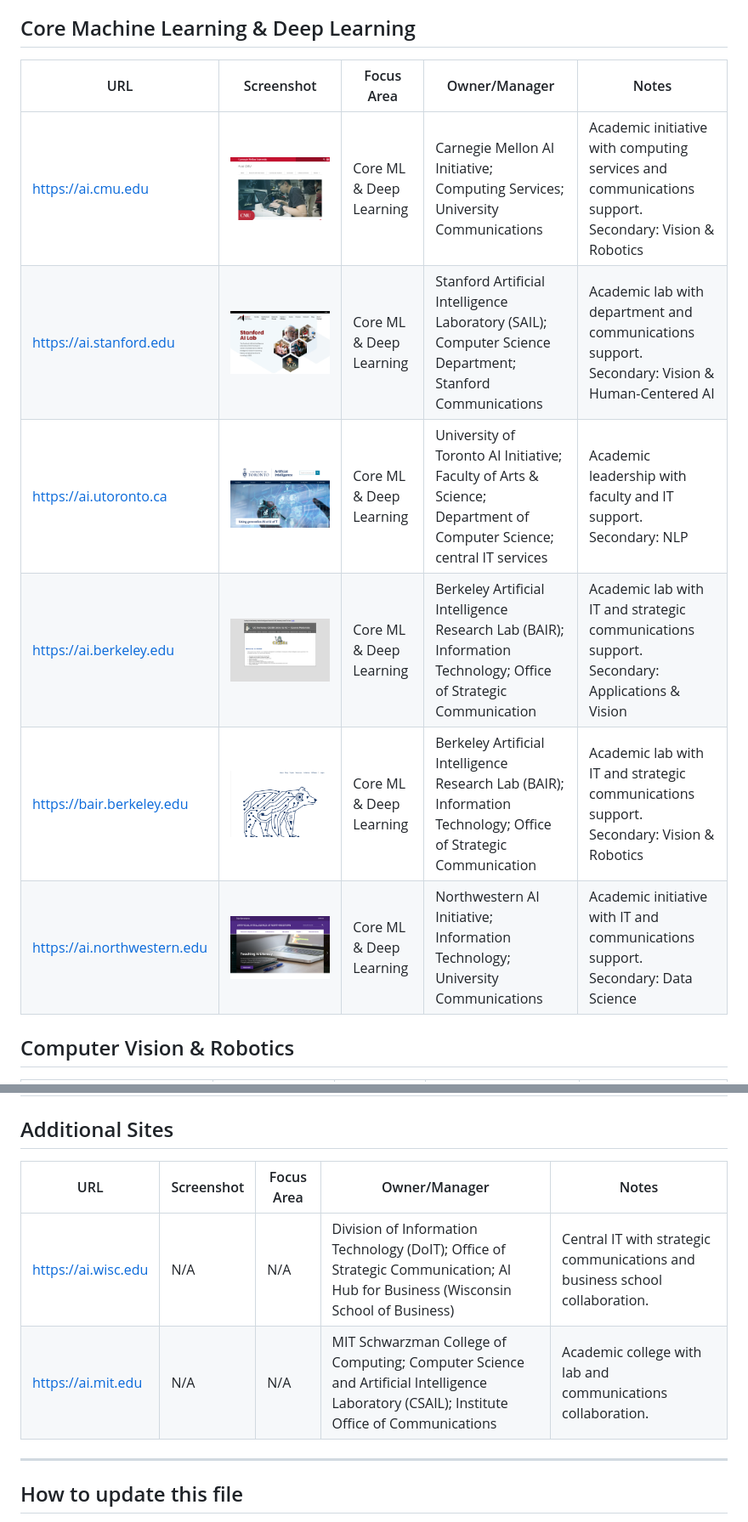
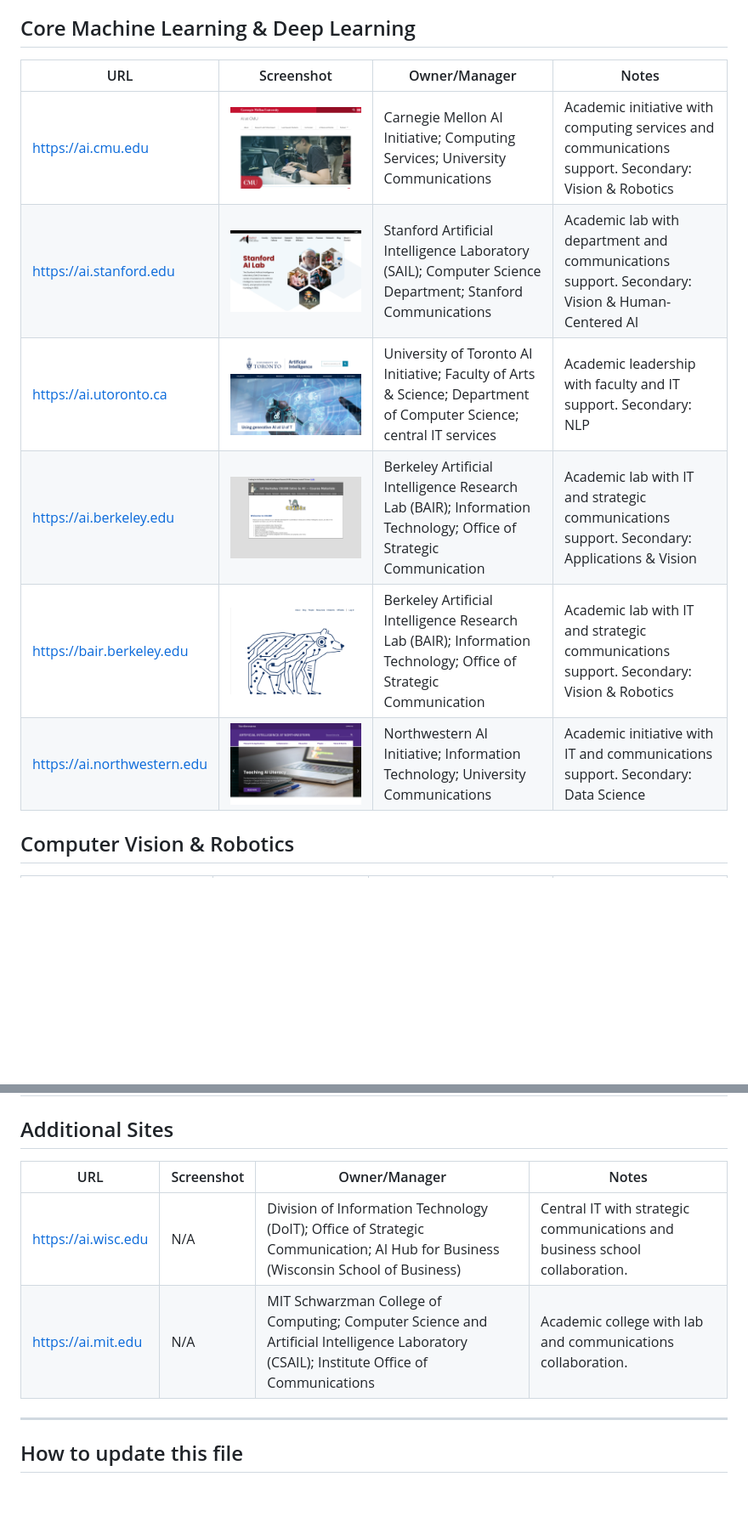
Before and after one commit to davidbasswwu/davidbasswwu.github.io, a Markdown page: ai-website-review/ai-website-owners-with-screenshots.md, 2 parts joined by grey strips. Shown: that part at 85% size. GitHub-like rendering; blank space fills up the shorter version.

Commit message:
Remove redundant Focus Area column from tables

```diff
--- a/ai-website-review/ai-website-owners-with-screenshots.md
+++ b/ai-website-review/ai-website-owners-with-screenshots.md
@@ -4,14 +4,14 @@ This file lists each AI-related university website from ai-website-list.md, alon
 
 ## Core Machine Learning & Deep Learning
 
-| URL | Screenshot | Focus Area | Owner/Manager | Notes |
-|-----|------------|------------|---------------|-------|
-| https://ai.cmu.edu | ![CMU AI](screenshots/ai.cmu.edu.png) | Core ML & Deep Learning | Carnegie Mellon AI Initiative; Computing Services; University Communications | Academic initiative with computing services and communications support. Secondary: Vision & Robotics |
-| https://ai.stanford.edu | ![Stanford AI](screenshots/ai.stanford.edu.png) | Core ML & Deep Learning | Stanford Artificial Intelligence Laboratory (SAIL); Computer Science Department; Stanford Communications | Academic lab with department and communications support. Secondary: Vision & Human-Centered AI |
-| https://ai.utoronto.ca | ![Toronto AI](screenshots/ai.utoronto.ca.png) | Core ML & Deep Learning | University of Toronto AI Initiative; Faculty of Arts & Science; Department of Computer Science; central IT services | Academic leadership with faculty and IT support. Secondary: NLP |
-| https://ai.berkeley.edu | ![Berkeley AI](screenshots/ai.berkeley.edu.png) | Core ML & Deep Learning | Berkeley Artificial Intelligence Research Lab (BAIR); Information Technology; Office of Strategic Communication | Academic lab with IT and strategic communications support. Secondary: Applications & Vision |
-| https://bair.berkeley.edu | ![BAIR](screenshots/bair.berkeley.edu.png) | Core ML & Deep Learning | Berkeley Artificial Intelligence Research Lab (BAIR); Information Technology; Office of Strategic Communication | Academic lab with IT and strategic communications support. Secondary: Vision & Robotics |
-| https://ai.northwestern.edu | ![Northwestern AI](screenshots/ai.northwestern.edu.png) | Core ML & Deep Learning | Northwestern AI Initiative; Information Technology; University Communications | Academic initiative with IT and communications support. Secondary: Data Science |
+| URL | Screenshot | Owner/Manager | Notes |
+|-----|------------|---------------|-------|
+| https://ai.cmu.edu | ![CMU AI](screenshots/ai.cmu.edu.png) | Carnegie Mellon AI Initiative; Computing Services; University Communications | Academic initiative with computing services and communications support. Secondary: Vision & Robotics |
+| https://ai.stanford.edu | ![Stanford AI](screenshots/ai.stanford.edu.png) | Stanford Artificial Intelligence Laboratory (SAIL); Computer Science Department; Stanford Communications | Academic lab with department and communications support. Secondary: Vision & Human-Centered AI |
+| https://ai.utoronto.ca | ![Toronto AI](screenshots/ai.utoronto.ca.png) | University of Toronto AI Initiative; Faculty of Arts & Science; Department of Computer Science; central IT services | Academic leadership with faculty and IT support. Secondary: NLP |
+| https://ai.berkeley.edu | ![Berkeley AI](screenshots/ai.berkeley.edu.png) | Berkeley Artificial Intelligence Research Lab (BAIR); Information Technology; Office of Strategic Communication | Academic lab with IT and strategic communications support. Secondary: Applications & Vision |
+| https://bair.berkeley.edu | ![BAIR](screenshots/bair.berkeley.edu.png) | Berkeley Artificial Intelligence Research Lab (BAIR); Information Technology; Office of Strategic Communication | Academic lab with IT and strategic communications support. Secondary: Vision & Robotics |
+| https://ai.northwestern.edu | ![Northwestern AI](screenshots/ai.northwestern.edu.png) | Northwestern AI Initiative; Information Technology; University Communications | Academic initiative with IT and communications support. Secondary: Data Science |
 
 ## Computer Vision & Robotics
 
@@ -67,10 +67,10 @@ This file lists each AI-related university website from ai-website-list.md, alon
 
 ## Additional Sites
 
-| URL | Screenshot | Focus Area | Owner/Manager | Notes |
-|-----|------------|------------|---------------|-------|
-| https://ai.wisc.edu | N/A | N/A | Division of Information Technology (DoIT); Office of Strategic Communication; AI Hub for Business (Wisconsin School of Business) | Central IT with strategic communications and business school collaboration. |
-| https://ai.mit.edu | N/A | N/A | MIT Schwarzman College of Computing; Computer Science and Artificial Intelligence Laboratory (CSAIL); Institute Office of Communications | Academic college with lab and communications collaboration. |
+| URL | Screenshot | Owner/Manager | Notes |
+|-----|------------|---------------|-------|
+| https://ai.wisc.edu | N/A | Division of Information Technology (DoIT); Office of Strategic Communication; AI Hub for Business (Wisconsin School of Business) | Central IT with strategic communications and business school collaboration. |
+| https://ai.mit.edu | N/A | MIT Schwarzman College of Computing; Computer Science and Artificial Intelligence Laboratory (CSAIL); Institute Office of Communications | Academic college with lab and communications collaboration. |
 
 ---
 
```
Also changed, not shown: other parts of ai-website-review/ai-website-owners-with-screenshots.md (+37 -37 lines).
